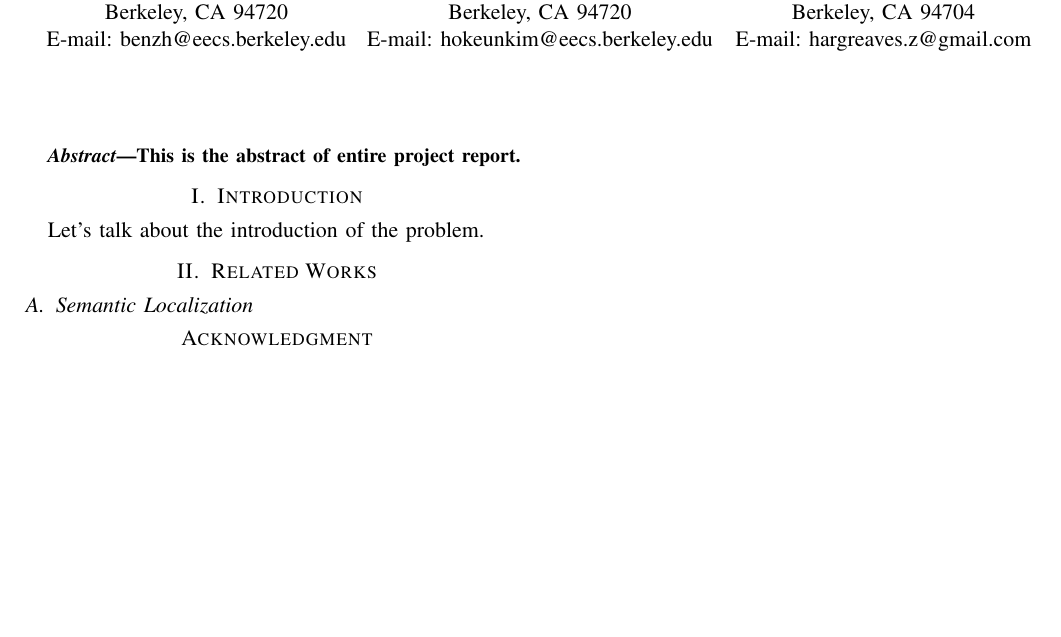
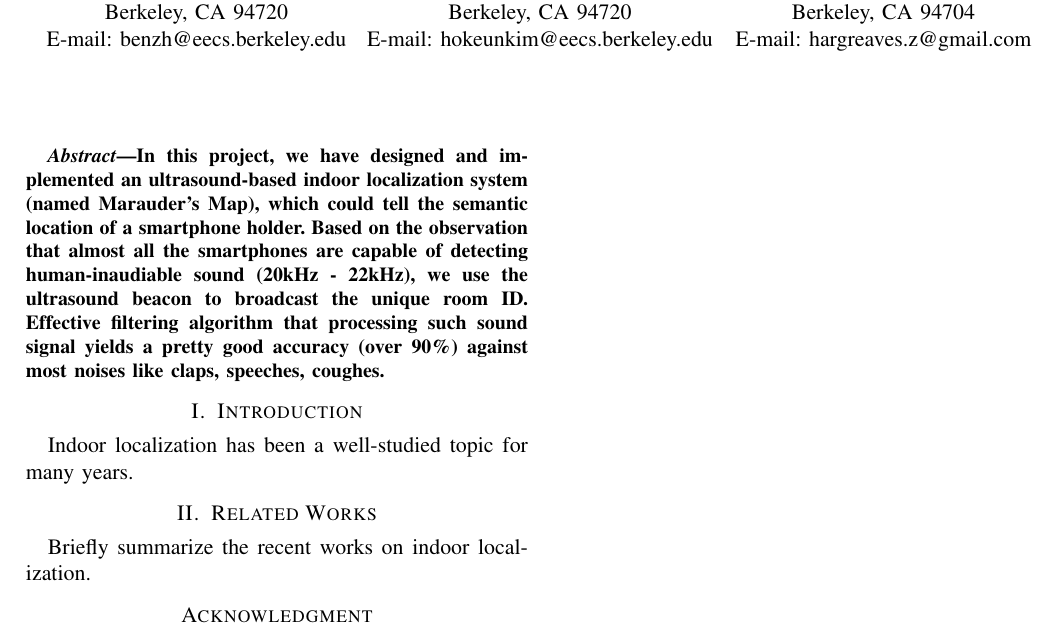
Before and after one commit to nebgnahz/MaraudersMap, a LaTeX paper (report/ee149.tex, which reads report/intro.tex, report/related.tex): part of the page, cut so that both start at the same text, the shorter picture padded with empty space. Compiled offline with pdfLaTeX.

Commit message:
added two files so that each section can be edited seperately

```diff
--- a/report/ee149.tex
+++ b/report/ee149.tex
@@ -59,13 +59,15 @@ E-mail: \url{hargreaves.z@gmail.com}}
 \maketitle
 
 \begin{abstract}
-This is the abstract of entire project report.
+In this project, we have designed and implemented an ultrasound-based indoor localization system (named Marauder's Map), which could tell the semantic location of a smartphone holder.
+Based on the observation that almost all the smartphones are capable of detecting human-inaudiable sound (20kHz - 22kHz), we use the ultrasound beacon to broadcast the unique room ID.
+Effective filtering algorithm that processing such sound signal yields a pretty good accuracy (over 90\%) against most noises like claps, speeches, coughes.
+ % we probably have to test this a bit %
 \end{abstract}
 
 %%%%%%%%%%%%%%%%%%%%%%%%%%%%%%%%%%%%%%%%%%
-\section{Introduction}
-
-Let's talk about the introduction of the problem.
+\input{intro.tex}
+\input{related.tex}
 
 %% template to put figure
 % Layers figure
@@ -75,12 +77,7 @@ Let's talk about the introduction of the problem.
 %   \label{fig:label}
 % \end{figure}
 
-\section{Related Works}
-
 %%%%%%%%%%%%%%%%%%%%%%%%%%%%%%%%%%%%%%%%%%
-\subsection{Semantic Localization}
-
-
 
 % use section* for acknowledgement
 \section*{Acknowledgment}
--- /dev/null
+++ b/report/intro.tex
@@ -0,0 +1,12 @@
+\section{Introduction}
+\label{sec:introduction}
+
+Indoor localization has been a well-studied topic for many years.
+
+
+
+%% Master
+%%% Local Variables:
+%%% mode: latex
+%%% TeX-master: "ee149"
+%%% End:
--- /dev/null
+++ b/report/related.tex
@@ -0,0 +1,10 @@
+
+\section{Related Works}
+\label{sec:related-works}
+Briefly summarize the recent works on indoor localization.
+
+
+%%% Local Variables:
+%%% mode: latex
+%%% TeX-master: "ee149"
+%%% End:
```
